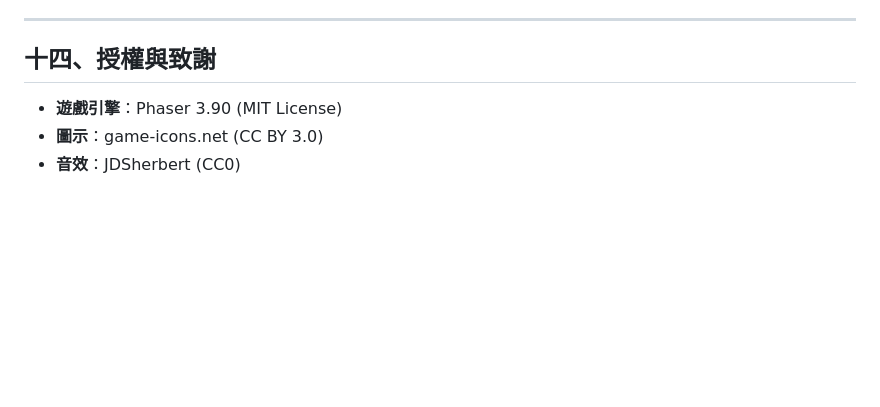
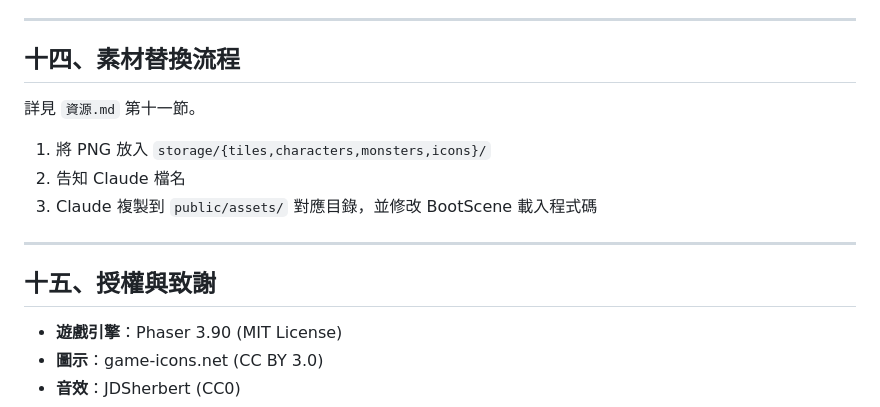
Before and after one commit to BlancoChiuTW/shanhaijing-monsters, a Markdown page: spec.md, the part around the change. Drawn GitHub-style; blank space fills up the shorter version.

```diff
--- a/spec.md
+++ b/spec.md
@@ -274,7 +274,17 @@ Boot (載入資源)
 
 ---
 
-## 十四、授權與致謝
+## 十四、素材替換流程
+
+詳見 `資源.md` 第十一節。
+
+1. 將 PNG 放入 `storage/{tiles,characters,monsters,icons}/`
+2. 告知 Claude 檔名
+3. Claude 複製到 `public/assets/` 對應目錄，並修改 BootScene 載入程式碼
+
+---
+
+## 十五、授權與致謝
 
 - **遊戲引擎**：Phaser 3.90 (MIT License)
 - **圖示**：game-icons.net (CC BY 3.0)
```
Also changed, not shown: 資源.md (+66 -2 lines).
